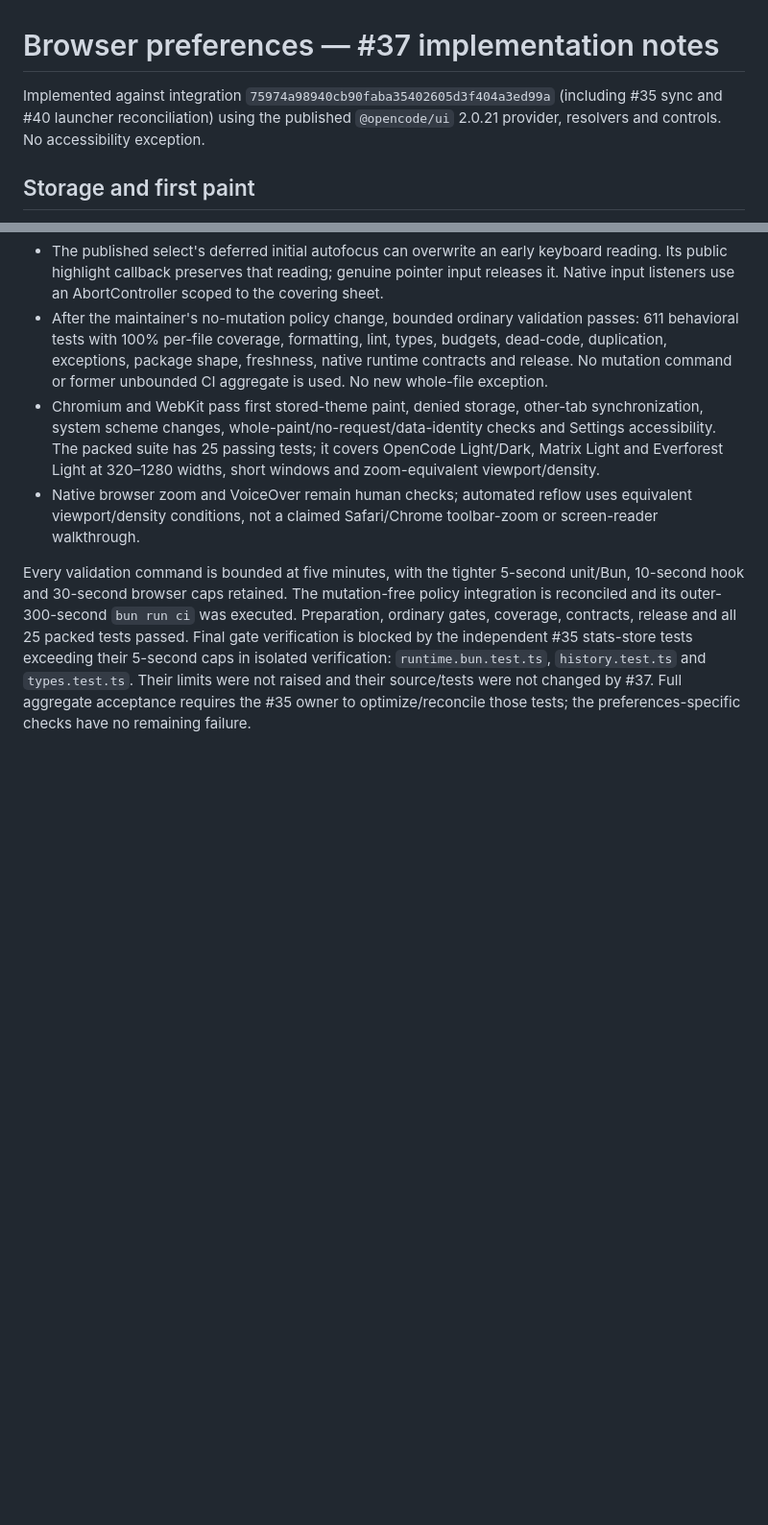
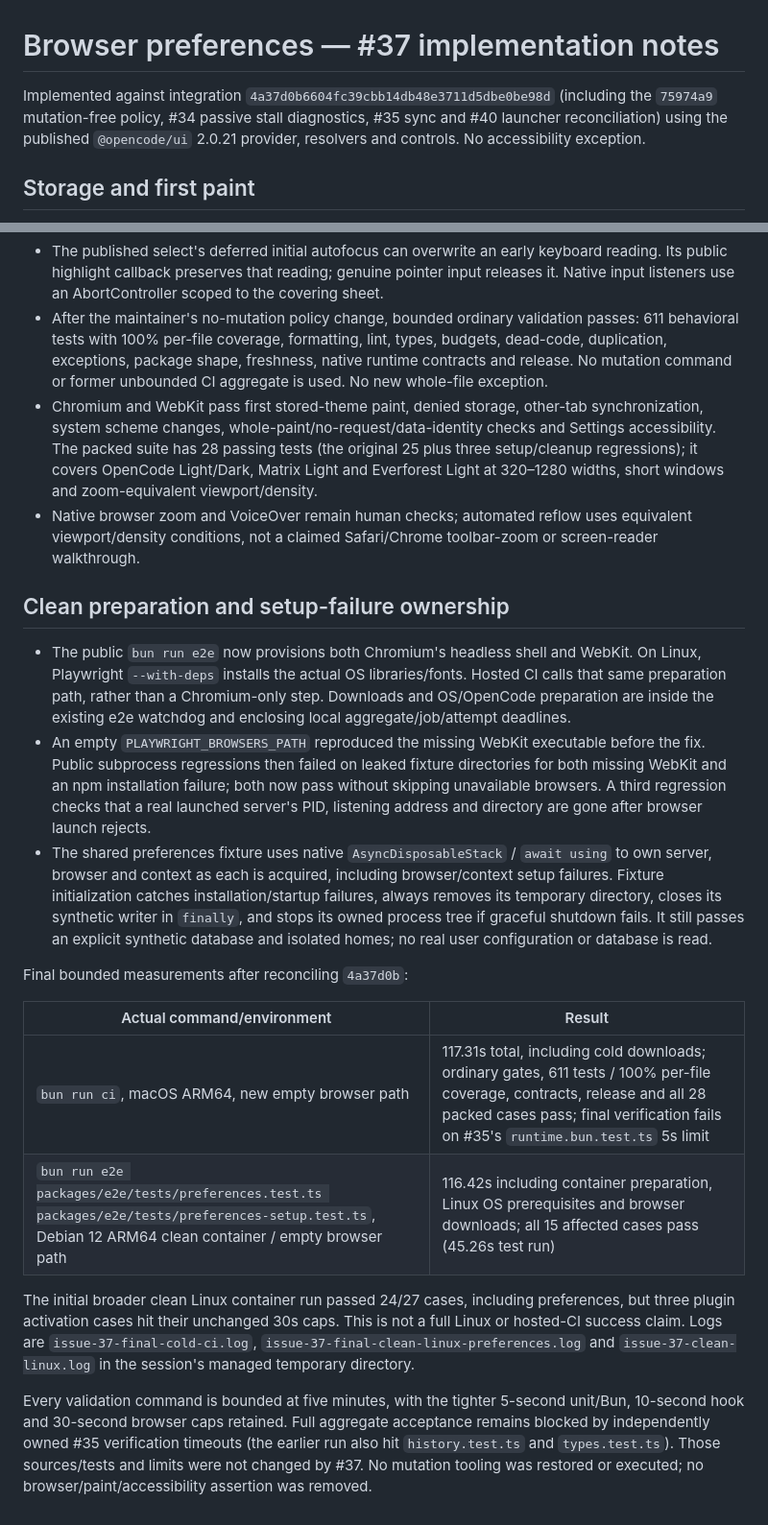
Before and after one commit to ysm-dev/opencode-stats, a Markdown page: docs/preferences.md, 2 parts joined by grey strips. Shown at 96% size. Drawn GitHub-style; blank space fills up the shorter version.

Commit message:
docs(preferences): record cold browser and cleanup validation

```diff
--- a/docs/preferences.md
+++ b/docs/preferences.md
@@ -1,7 +1,8 @@
 # Browser preferences — #37 implementation notes
 
-Implemented against integration `75974a98940cb90faba35402605d3f404a3ed99a` (including
-#35 sync and #40 launcher reconciliation) using the
+Implemented against integration `4a37d0b6604fc39cbb14db48e3711d5dbe0be98d` (including
+the `75974a9` mutation-free policy, #34 passive stall diagnostics, #35 sync and
+#40 launcher reconciliation) using the
 published `@opencode/ui` 2.0.21 provider, resolvers and controls. No accessibility exception.
 
 ## Storage and first paint
@@ -56,16 +57,45 @@ It also has negative/boundary fixtures through the same public palette seam.
   No mutation command or former unbounded CI aggregate is used. No new whole-file exception.
 - Chromium and WebKit pass first stored-theme paint, denied storage, other-tab synchronization,
   system scheme changes, whole-paint/no-request/data-identity checks and Settings accessibility.
-  The packed suite has 25 passing tests; it covers OpenCode Light/Dark, Matrix Light and
+  The packed suite has 28 passing tests (the original 25 plus three setup/cleanup regressions);
+  it covers OpenCode Light/Dark, Matrix Light and
   Everforest Light at 320–1280 widths, short windows and zoom-equivalent viewport/density.
 - Native browser zoom and VoiceOver remain human checks; automated reflow uses equivalent
   viewport/density conditions, not a claimed Safari/Chrome toolbar-zoom or screen-reader walkthrough.
 
+## Clean preparation and setup-failure ownership
+
+- The public `bun run e2e` now provisions both Chromium's headless shell and WebKit. On Linux,
+  Playwright `--with-deps` installs the actual OS libraries/fonts. Hosted CI calls that same
+  preparation path, rather than a Chromium-only step. Downloads and OS/OpenCode preparation
+  are inside the existing e2e watchdog and enclosing local aggregate/job/attempt deadlines.
+- An empty `PLAYWRIGHT_BROWSERS_PATH` reproduced the missing WebKit executable before the fix.
+  Public subprocess regressions then failed on leaked fixture directories for both missing
+  WebKit and an npm installation failure; both now pass without skipping unavailable browsers.
+  A third regression checks that a real launched server's PID, listening address and directory
+  are gone after browser launch rejects.
+- The shared preferences fixture uses native `AsyncDisposableStack` / `await using` to own
+  server, browser and context as each is acquired, including browser/context setup failures.
+  Fixture initialization catches installation/startup failures, always removes its temporary
+  directory, closes its synthetic writer in `finally`, and stops its owned process tree if
+  graceful shutdown fails. It still passes an explicit synthetic database and isolated homes;
+  no real user configuration or database is read.
+
+Final bounded measurements after reconciling `4a37d0b`:
+
+| Actual command/environment                                                                                                                              | Result                                                                                                                                                                                                         |
+| ------------------------------------------------------------------------------------------------------------------------------------------------------- | -------------------------------------------------------------------------------------------------------------------------------------------------------------------------------------------------------------- |
+| `bun run ci`, macOS ARM64, new empty browser path                                                                                                       | 117.31s total, including cold downloads; ordinary gates, 611 tests / 100% per-file coverage, contracts, release and all 28 packed cases pass; final verification fails on #35's `runtime.bun.test.ts` 5s limit |
+| `bun run e2e packages/e2e/tests/preferences.test.ts packages/e2e/tests/preferences-setup.test.ts`, Debian 12 ARM64 clean container / empty browser path | 116.42s including container preparation, Linux OS prerequisites and browser downloads; all 15 affected cases pass (45.26s test run)                                                                            |
+
+The initial broader clean Linux container run passed 24/27 cases, including preferences,
+but three plugin activation cases hit their unchanged 30s caps. This is not a full Linux or
+hosted-CI success claim. Logs are `issue-37-final-cold-ci.log`,
+`issue-37-final-clean-linux-preferences.log` and `issue-37-clean-linux.log` in the session's
+managed temporary directory.
+
 Every validation command is bounded at five minutes, with the tighter 5-second unit/Bun,
-10-second hook and 30-second browser caps retained. The mutation-free policy integration is
-reconciled and its outer-300-second `bun run ci` was executed. Preparation, ordinary gates,
-coverage, contracts, release and all 25 packed tests passed. Final gate verification is blocked
-by the independent #35 stats-store tests exceeding their 5-second caps in isolated verification:
-`runtime.bun.test.ts`, `history.test.ts` and `types.test.ts`. Their limits were not raised and
-their source/tests were not changed by #37. Full aggregate acceptance requires the #35 owner
-to optimize/reconcile those tests; the preferences-specific checks have no remaining failure.
+10-second hook and 30-second browser caps retained. Full aggregate acceptance remains blocked
+by independently owned #35 verification timeouts (the earlier run also hit `history.test.ts`
+and `types.test.ts`). Those sources/tests and limits were not changed by #37. No mutation
+tooling was restored or executed; no browser/paint/accessibility assertion was removed.
```
